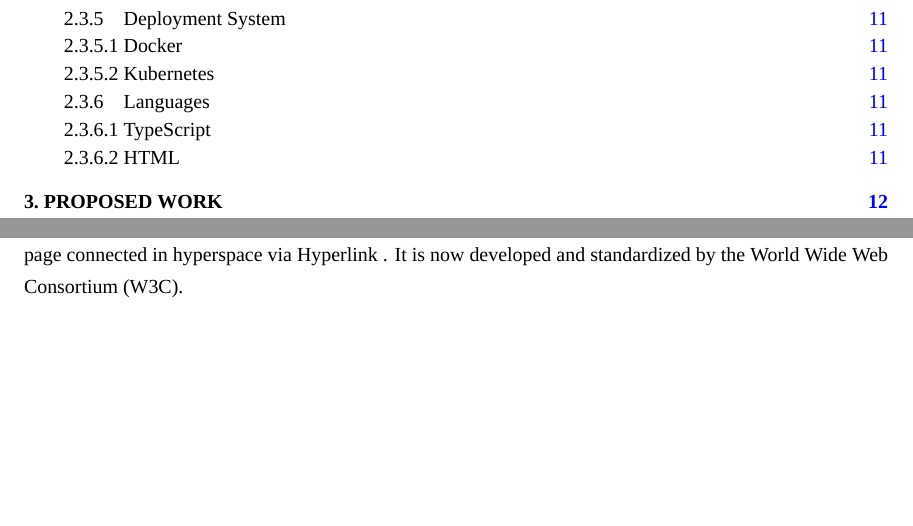
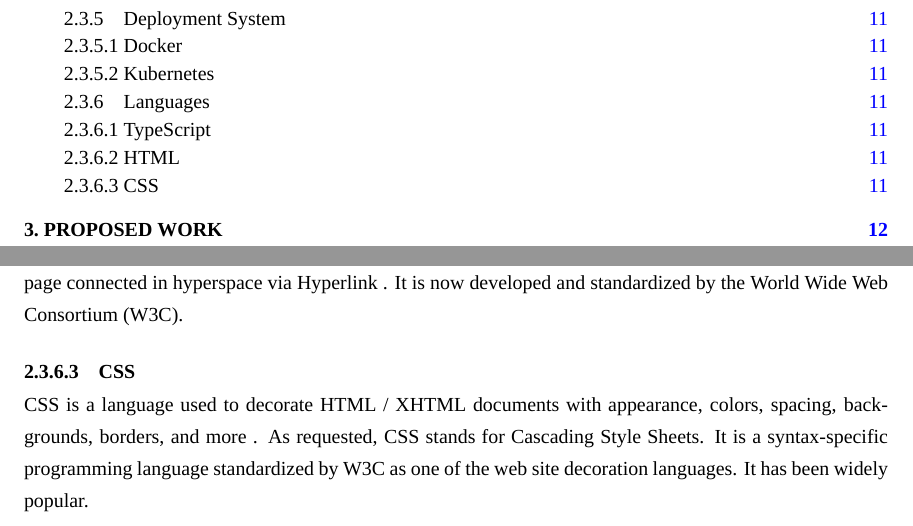
Before and after one commit to kmutt-cpe/Senior-report-project, a LaTeX thesis (undergrad-sample-english.tex): two parts of pages 7 and 22 of 33, joined at a grey line, cut so that both start at the same text, the shorter picture padded with empty space. Compiled offline with XeLaTeX; a missing font is replaced by an installed copy or a similar font.

Commit message:
lang: css

```diff
--- a/undergrad-sample-english.tex
+++ b/undergrad-sample-english.tex
@@ -651,6 +651,13 @@ Markup language refers to the language in which a tag is used.
 HTML is defined as a language in which a tag is used to designate a web page connected
 in hyperspace via Hyperlink %todo: (Anon, 2019)
 . It is now developed and standardized by the World Wide Web Consortium (W3C).
+
+\subsubsection{CSS}
+CSS is a language used to decorate HTML / XHTML documents with appearance, colors, spacing,
+backgrounds, borders, and more %todo: (Morris, 2020)
+. As requested, CSS stands for Cascading Style Sheets. It is a syntax-specific programming
+language standardized by W3C as one of the web site decoration languages. It has been widely
+popular.
 %%%%%%%%%%%%%%%%%%%%%%%%%%%%%%%%%%%%%%%%%%%%%%%%%%%%%
 %%%%%%%%%%%%%%%%%%%%%%%%%%%%%%%%%%%%%%%%%%%%%%%%%%%%%
 \chapter{Proposed Work}
```
